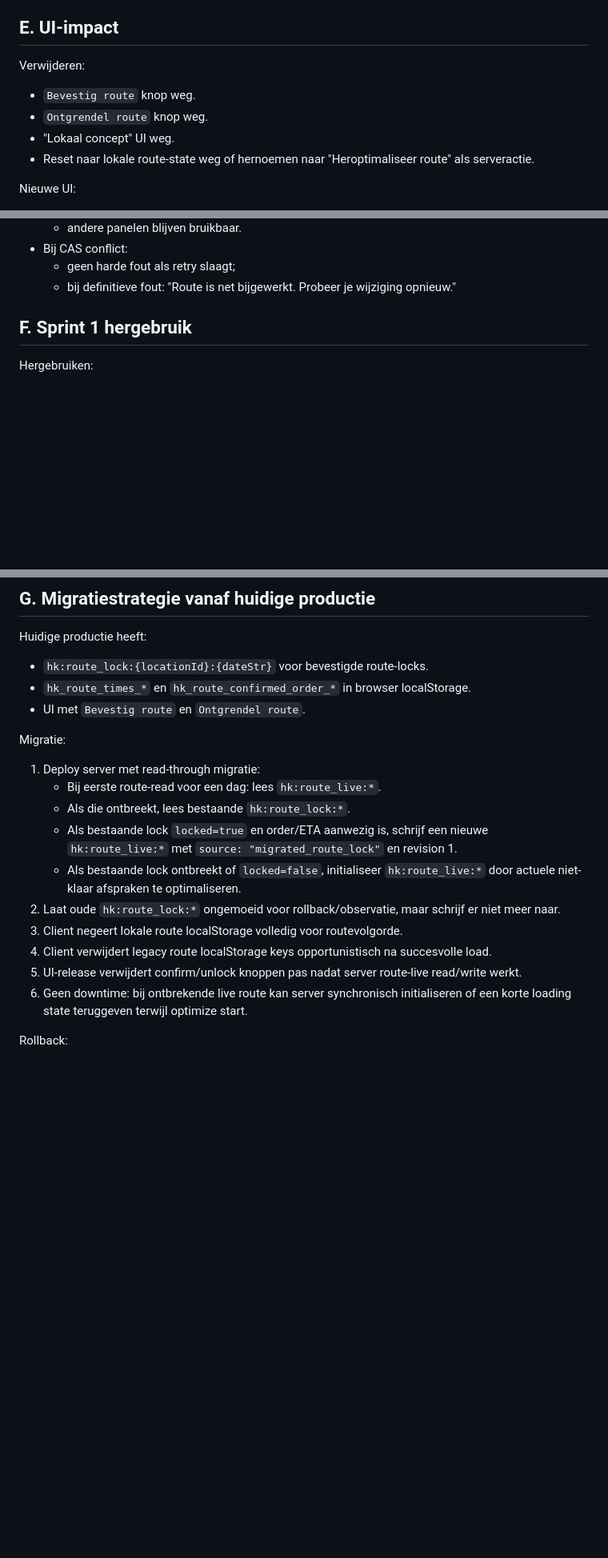
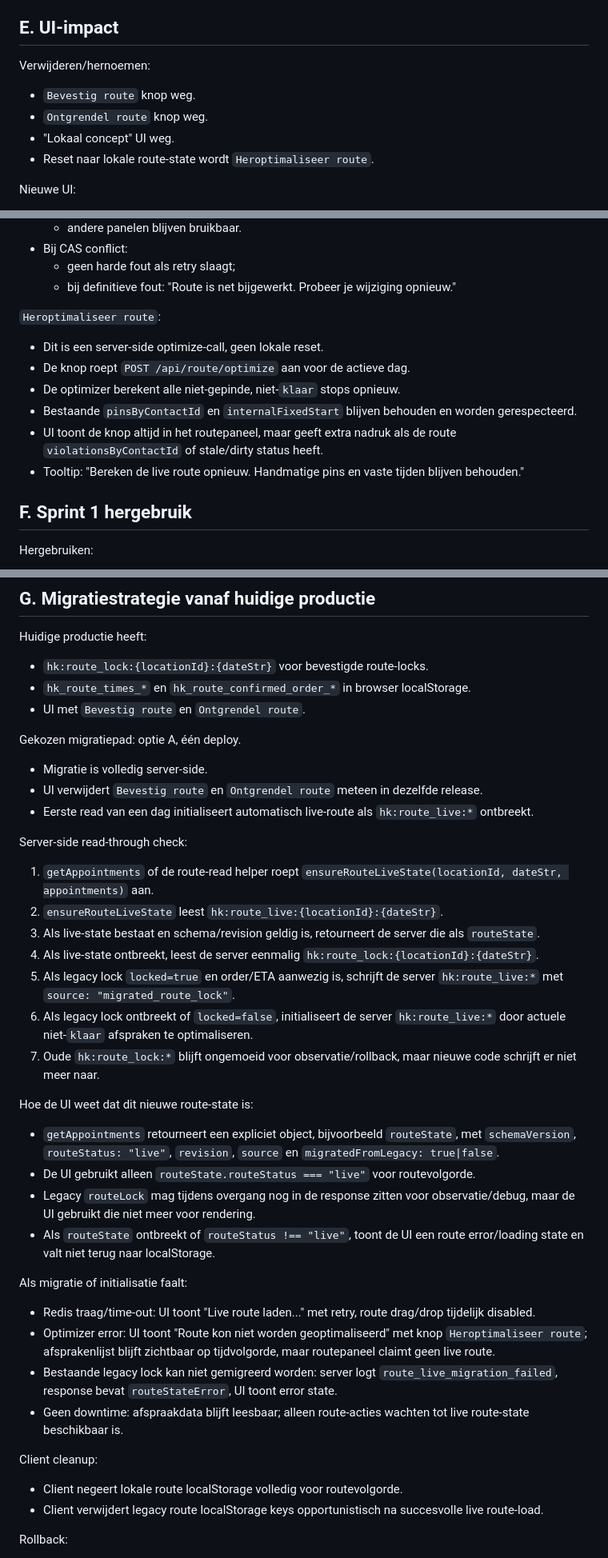
Before and after one commit to hetekraan/hetekraan-planning, a Markdown page: docs/route-always-live-design.md, 3 parts joined by grey strips. Shown at 80% size. Drawn GitHub-style; blank space fills up the shorter version.

Commit message:
docs(route): revise always-live design

```diff
--- a/docs/route-always-live-design.md
+++ b/docs/route-always-live-design.md
@@ -164,12 +174,12 @@ Race: afspraak wordt net `klaar` terwijl optimizer wil schrijven:
 
 ## E. UI-impact
 
-Verwijderen:
+Verwijderen/hernoemen:
 
 - `Bevestig route` knop weg.
 - `Ontgrendel route` knop weg.
 - "Lokaal concept" UI weg.
-- Reset naar lokale route-state weg of hernoemen naar "Heroptimaliseer route" als serveractie.
+- Reset naar lokale route-state wordt `Heroptimaliseer route`.
 
 Nieuwe UI:
 
@@ -189,6 +199,15 @@ Nieuwe UI:
 - Bij CAS conflict:
   - geen harde fout als retry slaagt;
   - bij definitieve fout: "Route is net bijgewerkt. Probeer je wijziging opnieuw."
+
+`Heroptimaliseer route`:
+
+- Dit is een server-side optimize-call, geen lokale reset.
+- De knop roept `POST /api/route/optimize` aan voor de actieve dag.
+- De optimizer berekent alle niet-gepinde, niet-`klaar` stops opnieuw.
+- Bestaande `pinsByContactId` en `internalFixedStart` blijven behouden en worden gerespecteerd.
+- UI toont de knop altijd in het routepaneel, maar geeft extra nadruk als de route `violationsByContactId` of stale/dirty status heeft.
+- Tooltip: "Bereken de live route opnieuw. Handmatige pins en vaste tijden blijven behouden."
 
 ## F. Sprint 1 hergebruik
 
@@ -221,18 +240,40 @@ Huidige productie heeft:
 - `hk_route_times_*` en `hk_route_confirmed_order_*` in browser localStorage.
 - UI met `Bevestig route` en `Ontgrendel route`.
 
-Migratie:
+Gekozen migratiepad: optie A, één deploy.
 
-1. Deploy server met read-through migratie:
-   - Bij eerste route-read voor een dag: lees `hk:route_live:*`.
-   - Als die ontbreekt, lees bestaande `hk:route_lock:*`.
-   - Als bestaande lock `locked=true` en order/ETA aanwezig is, schrijf een nieuwe `hk:route_live:*` met `source: "migrated_route_lock"` en revision 1.
-   - Als bestaande lock ontbreekt of `locked=false`, initialiseer `hk:route_live:*` door actuele niet-klaar afspraken te optimaliseren.
-2. Laat oude `hk:route_lock:*` ongemoeid voor rollback/observatie, maar schrijf er niet meer naar.
-3. Client negeert lokale route localStorage volledig voor routevolgorde.
-4. Client verwijdert legacy route localStorage keys opportunistisch na succesvolle load.
-5. UI-release verwijdert confirm/unlock knoppen pas nadat server route-live read/write werkt.
-6. Geen downtime: bij ontbrekende live route kan server synchronisch initialiseren of een korte loading state teruggeven terwijl optimize start.
+- Migratie is volledig server-side.
+- UI verwijdert `Bevestig route` en `Ontgrendel route` meteen in dezelfde release.
+- Eerste read van een dag initialiseert automatisch live-route als `hk:route_live:*` ontbreekt.
+
+Server-side read-through check:
+
+1. `getAppointments` of de route-read helper roept `ensureRouteLiveState(locationId, dateStr, appointments)` aan.
+2. `ensureRouteLiveState` leest `hk:route_live:{locationId}:{dateStr}`.
+3. Als live-state bestaat en schema/revision geldig is, retourneert de server die als `routeState`.
+4. Als live-state ontbreekt, leest de server eenmalig `hk:route_lock:{locationId}:{dateStr}`.
+5. Als legacy lock `locked=true` en order/ETA aanwezig is, schrijft de server `hk:route_live:*` met `source: "migrated_route_lock"`.
+6. Als legacy lock ontbreekt of `locked=false`, initialiseert de server `hk:route_live:*` door actuele niet-`klaar` afspraken te optimaliseren.
+7. Oude `hk:route_lock:*` blijft ongemoeid voor observatie/rollback, maar nieuwe code schrijft er niet meer naar.
+
+Hoe de UI weet dat dit nieuwe route-state is:
+
+- `getAppointments` retourneert een expliciet object, bijvoorbeeld `routeState`, met `schemaVersion`, `routeStatus: "live"`, `revision`, `source` en `migratedFromLegacy: true|false`.
+- De UI gebruikt alleen `routeState.routeStatus === "live"` voor routevolgorde.
+- Legacy `routeLock` mag tijdens overgang nog in de response zitten voor observatie/debug, maar de UI gebruikt die niet meer voor rendering.
+- Als `routeState` ontbreekt of `routeStatus !== "live"`, toont de UI een route error/loading state en valt niet terug naar localStorage.
+
+Als migratie of initialisatie faalt:
+
+- Redis traag/time-out: UI toont "Live route laden..." met retry, route drag/drop tijdelijk disabled.
+- Optimizer error: UI toont "Route kon niet worden geoptimaliseerd" met knop `Heroptimaliseer route`; afsprakenlijst blijft zichtbaar op tijdvolgorde, maar routepaneel claimt geen live route.
+- Bestaande legacy lock kan niet gemigreerd worden: server logt `route_live_migration_failed`, response bevat `routeStateError`, UI toont error state.
+- Geen downtime: afspraakdata blijft leesbaar; alleen route-acties wachten tot live route-state beschikbaar is.
+
+Client cleanup:
+
+- Client negeert lokale route localStorage volledig voor routevolgorde.
+- Client verwijdert legacy route localStorage keys opportunistisch na succesvolle live route-load.
 
 Rollback:
 
```
Also changed, not shown: other parts of docs/route-always-live-design.md (+16 -10 lines).
